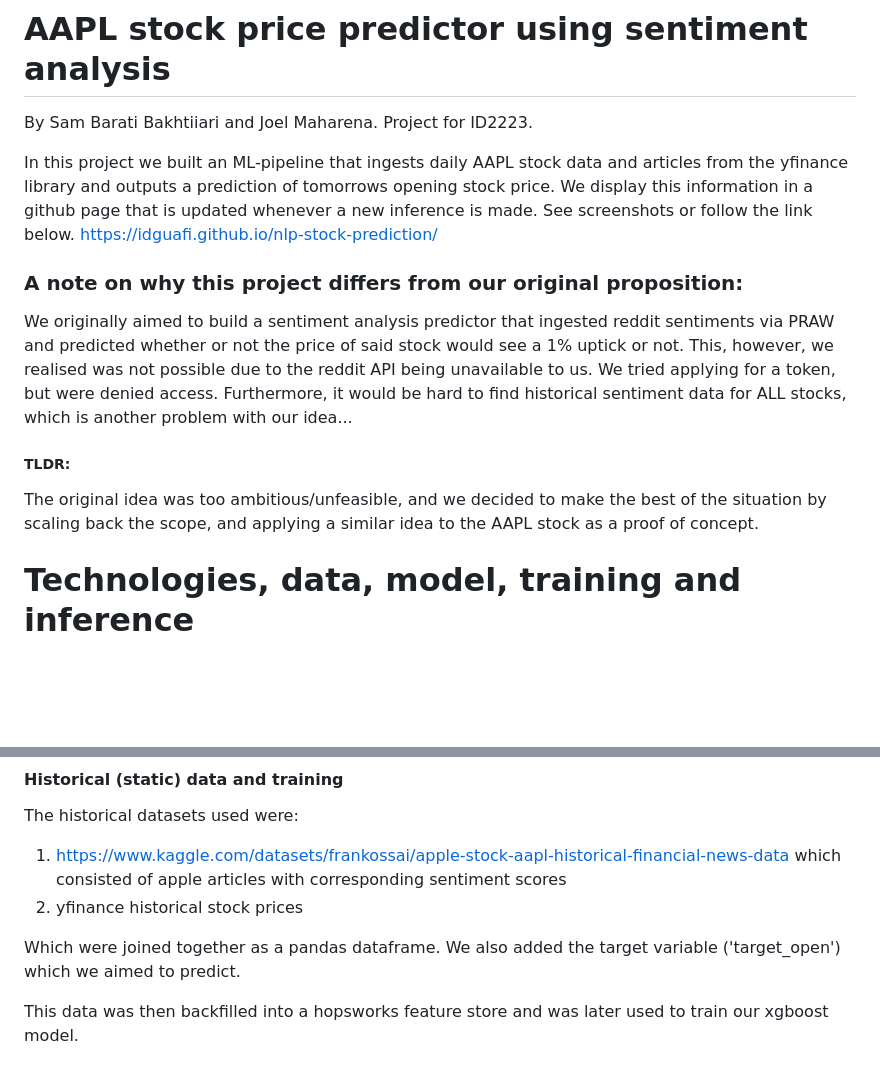
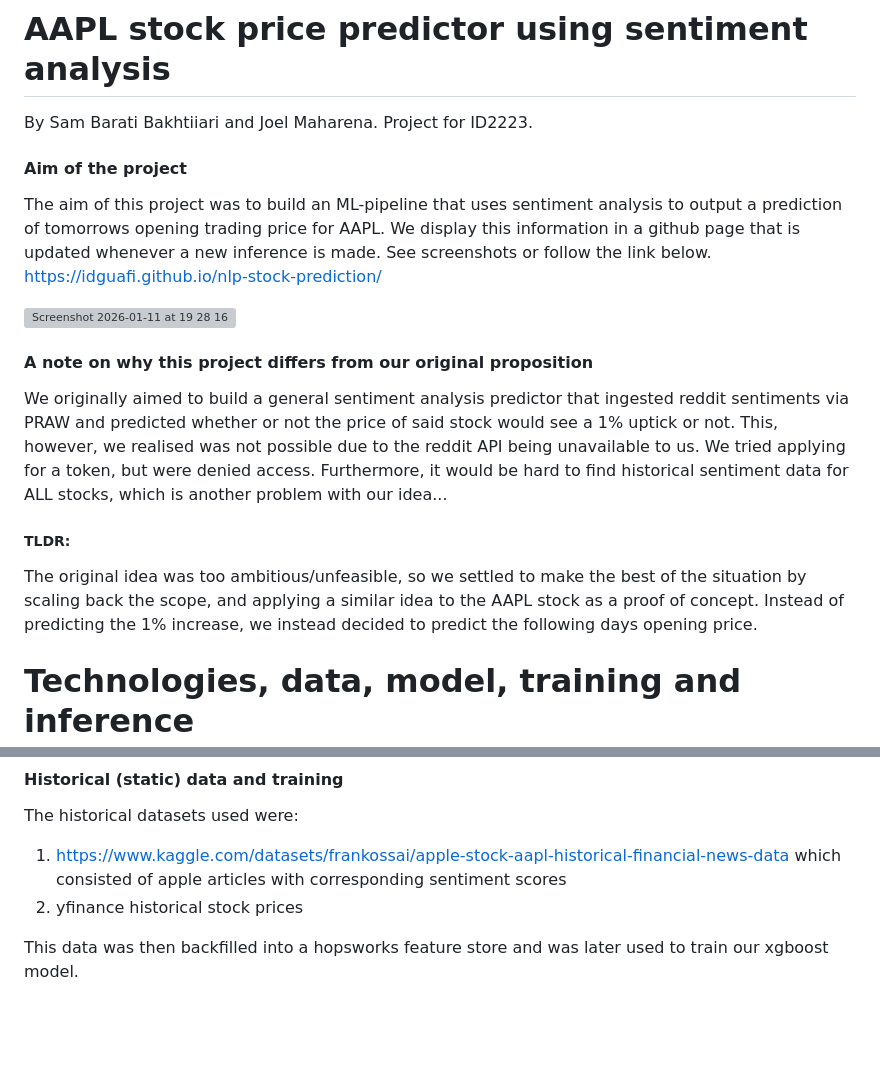
Before and after one commit to idguafi/nlp-stock-prediction, a Markdown page: README.md, 2 parts joined by grey strips. GitHub-like rendering; blank space fills up the shorter version; grey boxes are pictures that could not be loaded.

Commit message:
Revise README to reflect project aim and changes
Updated project description and clarified changes in project scope.

```diff
--- a/README.md
+++ b/README.md
@@ -2,17 +2,21 @@
 
 By Sam Barati Bakhtiiari and Joel Maharena. Project for ID2223.
 
-In this project we built an ML-pipeline that ingests daily AAPL stock data and articles from the yfinance library and outputs a prediction of tomorrows opening stock price.
+#### Aim of the project
+The aim of this project was to build an ML-pipeline that uses sentiment analysis to output a prediction of tomorrows opening trading price for AAPL.
 We display this information in a github page that is updated whenever a new inference is made. See screenshots or follow the link below.
 https://idguafi.github.io/nlp-stock-prediction/
 
-### A note on why this project differs from our original proposition:
+<img width="1059" height="811" alt="Screenshot 2026-01-11 at 19 28 16" src="https://github.com/user-attachments/assets/e2373b93-9c61-435a-b75b-db4f7cb46769" />
 
-We originally aimed to build a sentiment analysis predictor that ingested reddit sentiments via PRAW and predicted whether or not the price of said stock would see a 1% uptick or not.
+
+#### A note on why this project differs from our original proposition
+
+We originally aimed to build a general sentiment analysis predictor that ingested reddit sentiments via PRAW and predicted whether or not the price of said stock would see a 1% uptick or not.
 This, however, we realised was not possible due to the reddit API being unavailable to us. We tried applying for a token, but were denied access.
 Furthermore, it would be hard to find historical sentiment data for ALL stocks, which is another problem with our idea...
 ##### TLDR:
-The original idea was too ambitious/unfeasible, and we decided to make the best of the situation by scaling back the scope, and applying a similar idea to the AAPL stock as a proof of concept.
+The original idea was too ambitious/unfeasible, so we settled to make the best of the situation by scaling back the scope, and applying a similar idea to the AAPL stock as a proof of concept. Instead of predicting the 1% increase, we instead decided to predict the following days opening price.
 
 # Technologies, data, model, training and inference
 
@@ -26,8 +30,6 @@ The historical datasets used were:
 
 1. https://www.kaggle.com/datasets/frankossai/apple-stock-aapl-historical-financial-news-data which consisted of apple articles with corresponding sentiment scores
 2. yfinance historical stock prices
-
-Which were joined together as a pandas dataframe. We also added the target variable ('target_open') which we aimed to predict.
 
 This data was then backfilled into a hopsworks feature store and was later used to train our xgboost model.
 
```
